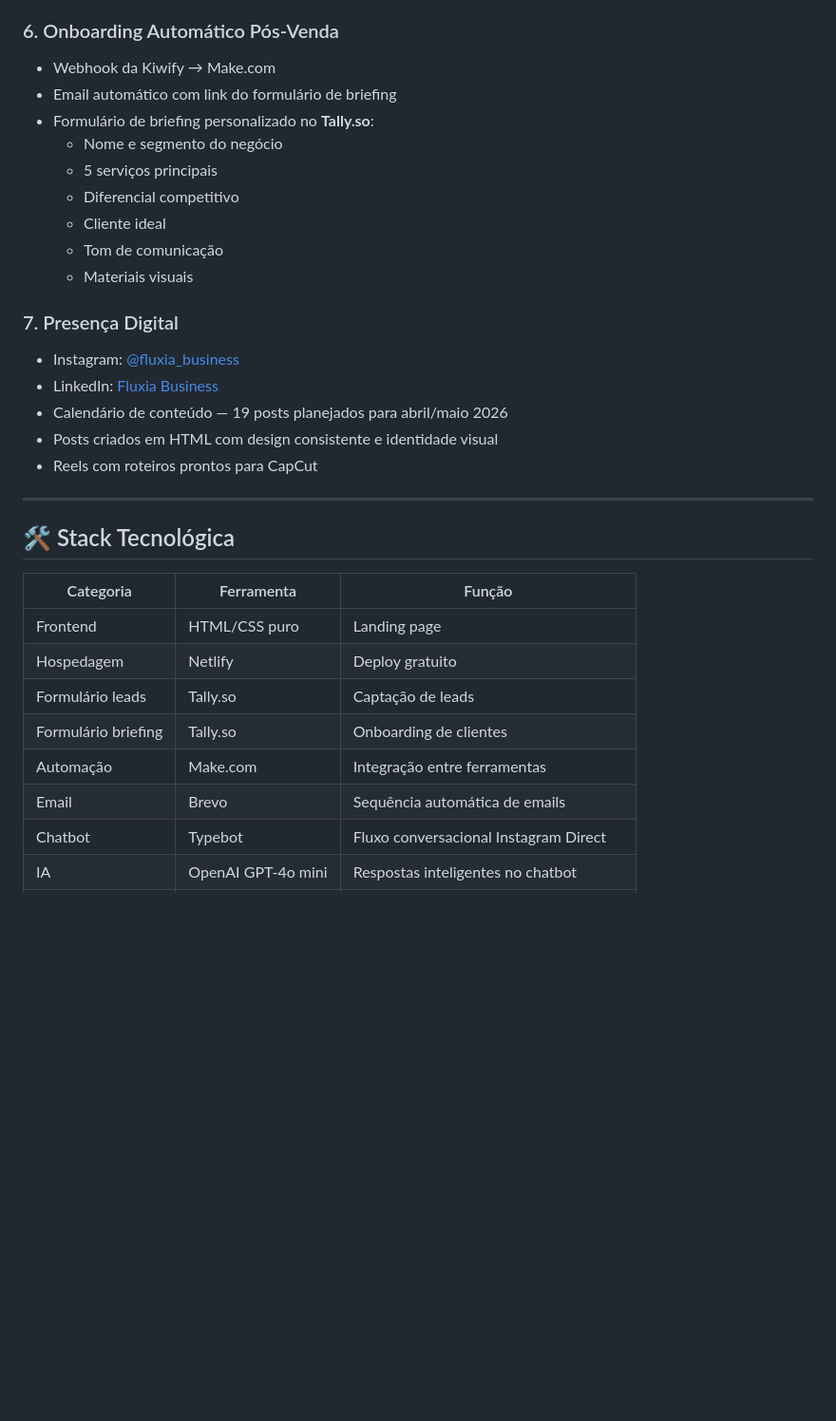
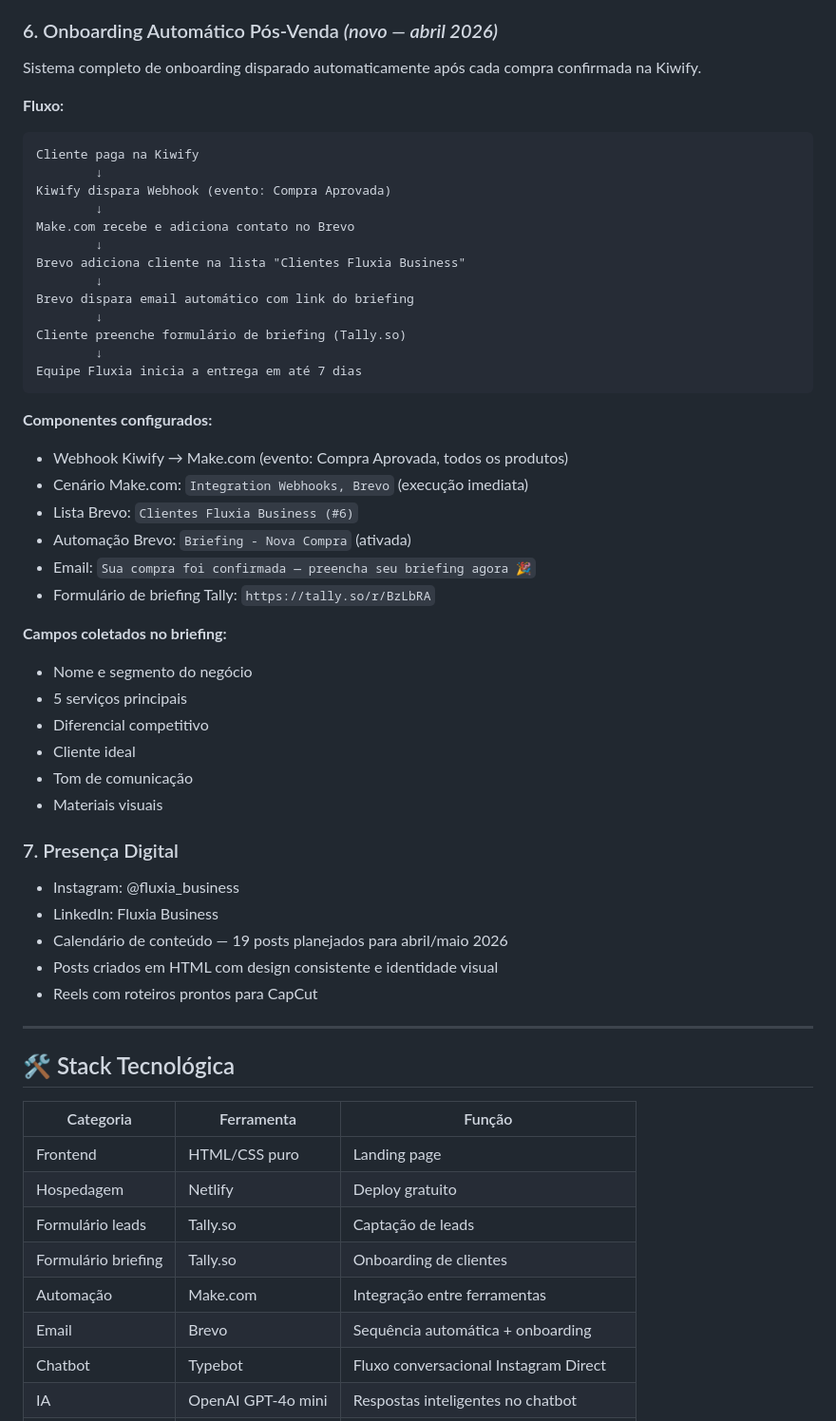
Before and after one commit to braztacianne-Newia/fluxia-business, a Markdown page: README.md, the part around one of its changes. Shown at 95% size. GitHub-like rendering; blank space fills up the shorter version.

````diff
--- a/README.md
+++ b/README.md
@@ -57,19 +57,44 @@ Este repositório documenta toda a arquitetura técnica e as decisões de projet
 - Link do Typebot enviado automaticamente no primeiro contato
 
-### 6. Onboarding Automático Pós-Venda
-- Webhook da Kiwify → Make.com
-- Email automático com link do formulário de briefing
-- Formulário de briefing personalizado no **Tally.so**:
-  - Nome e segmento do negócio
-  - 5 serviços principais
-  - Diferencial competitivo
-  - Cliente ideal
-  - Tom de comunicação
-  - Materiais visuais
+### 6. Onboarding Automático Pós-Venda *(novo — abril 2026)*
+Sistema completo de onboarding disparado automaticamente após cada compra confirmada na Kiwify.
+
+**Fluxo:**
+```
+Cliente paga na Kiwify
+        ↓
+Kiwify dispara Webhook (evento: Compra Aprovada)
+        ↓
+Make.com recebe e adiciona contato no Brevo
+        ↓
+Brevo adiciona cliente na lista "Clientes Fluxia Business"
+        ↓
+Brevo dispara email automático com link do briefing
+        ↓
+Cliente preenche formulário de briefing (Tally.so)
+        ↓
+Equipe Fluxia inicia a entrega em até 7 dias
+```
+
+**Componentes configurados:**
+- Webhook Kiwify → Make.com (evento: Compra Aprovada, todos os produtos)
+- Cenário Make.com: `Integration Webhooks, Brevo` (execução imediata)
+- Lista Brevo: `Clientes Fluxia Business (#6)`
+- Automação Brevo: `Briefing - Nova Compra` (ativada)
+- Email: `Sua compra foi confirmada — preencha seu briefing agora 🎉`
+- Formulário de briefing Tally: `https://tally.so/r/BzLbRA`
+
+**Campos coletados no briefing:**
+- Nome e segmento do negócio
+- 5 serviços principais
+- Diferencial competitivo
+- Cliente ideal
+- Tom de comunicação
+- Materiais visuais
 
 ### 7. Presença Digital
-- Instagram: [@fluxia_business](https://instagram.com/fluxia_business)
-- LinkedIn: [Fluxia Business](https://linkedin.com/company/fluxia-business)
+- Instagram: @fluxia_business
+- LinkedIn: Fluxia Business
 - Calendário de conteúdo — 19 posts planejados para abril/maio 2026
 - Posts criados em HTML com design consistente e identidade visual
 - Reels com roteiros prontos para CapCut
@@ -79,13 +104,13 @@ Este repositório documenta toda a arquitetura técnica e as decisões de projet
 ## 🛠️ Stack Tecnológica
 
 | Categoria | Ferramenta | Função |
-|---|---|---|
+|-----------|------------|--------|
 | Frontend | HTML/CSS puro | Landing page |
 | Hospedagem | Netlify | Deploy gratuito |
 | Formulário leads | Tally.so | Captação de leads |
 | Formulário briefing | Tally.so | Onboarding de clientes |
 | Automação | Make.com | Integração entre ferramentas |
-| Email | Brevo | Sequência automática de emails |
+| Email | Brevo | Sequência automática + onboarding |
 | Chatbot | Typebot | Fluxo conversacional Instagram Direct |
 | IA | OpenAI GPT-4o mini | Respostas inteligentes no chatbot |
 | Pagamento | Kiwify | Checkout e gestão de produtos |
````
Also changed, not shown: other parts of README.md (+68 -39 lines).
